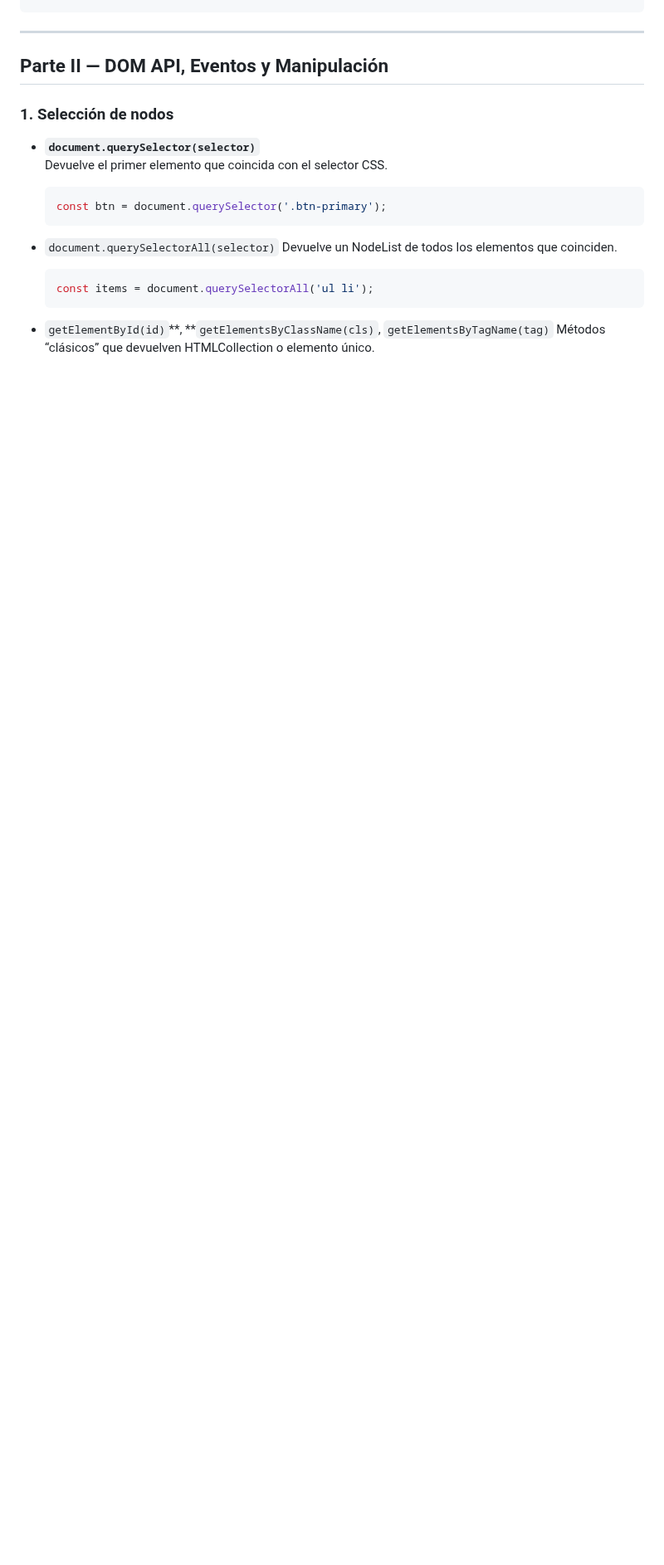
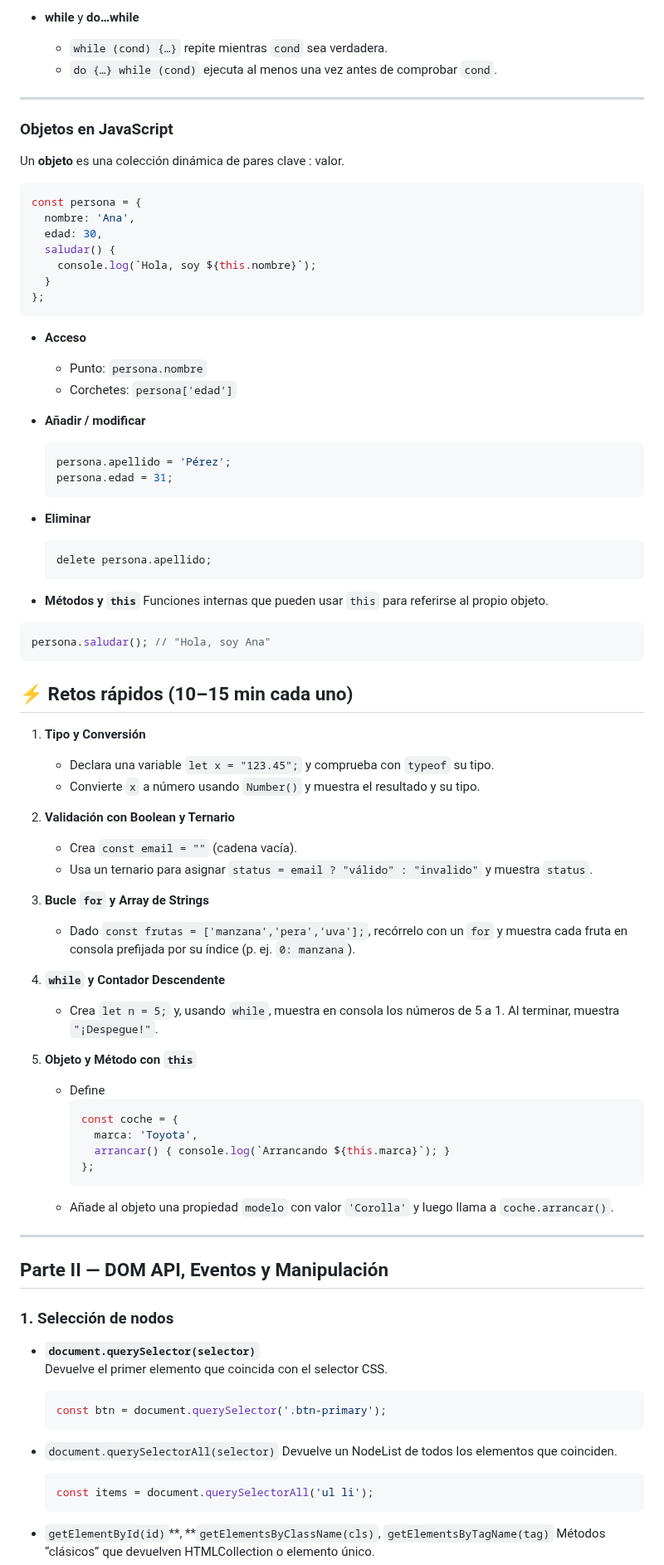
Before and after one commit to cesarlpb/IFCD63-open-source-backend-web-developer, a Markdown page: 3.js/temas.md, the part around one of its changes. Shown at 83% size. Rendered like a GitHub page; blank space fills up the shorter version.

````diff
--- a/3.js/temas.md
+++ b/3.js/temas.md
@@ -228,3 +294,70 @@ const { info: { email = 'n/a' } } = data; // email='n/a'
+* **while** y **do…while**
+
+  * `while (cond) {…}` repite mientras `cond` sea verdadera.
+  * `do {…} while (cond)` ejecuta al menos una vez antes de comprobar `cond`.
+---
+
+### Objetos en JavaScript
+
+Un **objeto** es una colección dinámica de pares clave : valor.
+
+```js
+const persona = {
+  nombre: 'Ana',
+  edad: 30,
+  saludar() {
+    console.log(`Hola, soy ${this.nombre}`);
+  }
+};
+```
+
+* **Acceso**
+
+  * Punto: `persona.nombre`
+  * Corchetes: `persona['edad']`
+* **Añadir / modificar**
+
+  ```js
+  persona.apellido = 'Pérez';
+  persona.edad = 31;
+  ```
+* **Eliminar**
+
+  ```js
+  delete persona.apellido;
+  ```
+* **Métodos y `this`**
+  Funciones internas que pueden usar `this` para referirse al propio objeto.
+
+```js
+persona.saludar(); // "Hola, soy Ana"
+```
+
+## ⚡ Retos rápidos (10–15 min cada uno)
+
+1. **Tipo y Conversión**
+   - Declara una variable `let x = "123.45";` y comprueba con `typeof` su tipo.
+   - Convierte `x` a número usando `Number()` y muestra el resultado y su tipo.
+
+2. **Validación con Boolean y Ternario**
+   - Crea `const email = ""` (cadena vacía).
+   - Usa un ternario para asignar `status = email ? "válido" : "invalido"` y muestra `status`.
+
+3. **Bucle `for` y Array de Strings**
+   - Dado `const frutas = ['manzana','pera','uva'];`, recórrelo con un `for` y muestra cada fruta en consola prefijada por su índice (p. ej. `0: manzana`).
+
+4. **`while` y Contador Descendente**
+   - Crea `let n = 5;` y, usando `while`, muestra en consola los números de 5 a 1. Al terminar, muestra `"¡Despegue!"`.
+
+5. **Objeto y Método con `this`**
+   - Define
+     ```js
+     const coche = {
+       marca: 'Toyota',
+       arrancar() { console.log(`Arrancando ${this.marca}`); }
+     };
+     ```
+   - Añade al objeto una propiedad `modelo` con valor `'Corolla'` y luego llama a `coche.arrancar()`.
 
 ---
 
````
Also changed, not shown: other parts of 3.js/temas.md (+73 -7 lines).
